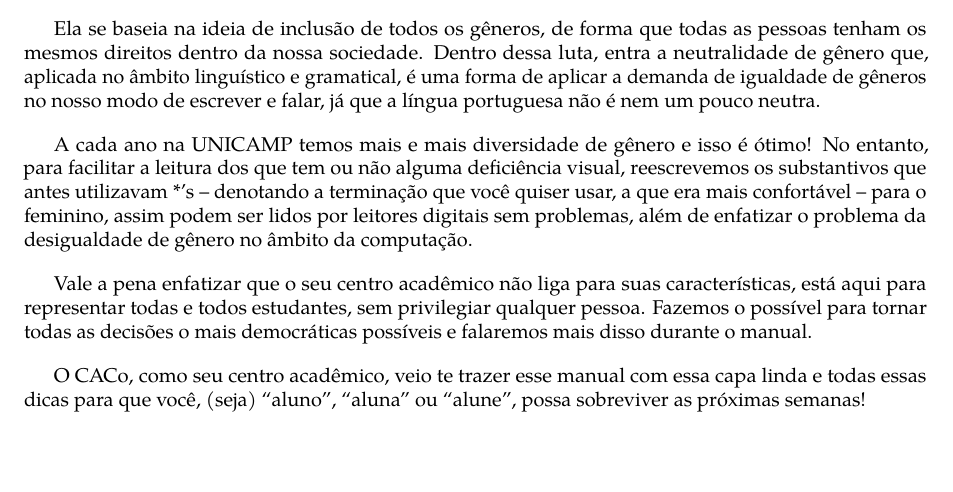
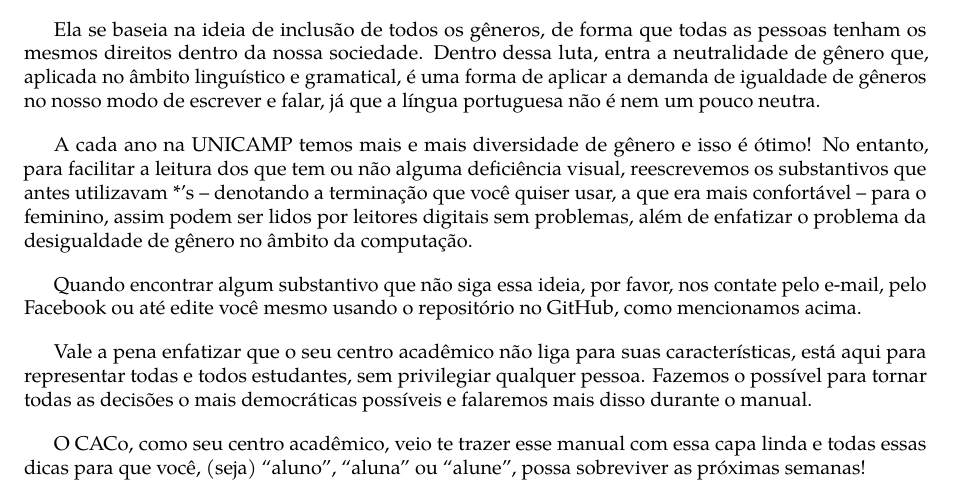
Before and after one commit to cacounicamp/Manual-do-Bixo, a LaTeX book (manual_do_bixo.tex): part of page 9 of 73, cut so that both start at the same text, the shorter picture padded with empty space. Compiled offline with pdfLaTeX.

Commit message:
Adicionando sugestão para colaboração com relação aos substantivos femininos (#151)
* Adicionando sugestão para colaboração com relação aos substantivos

* Adicionando "ou" que torna a mensagem menos agressiva

```diff
--- a/manual_do_bixo.tex
+++ b/manual_do_bixo.tex
@@ -209,6 +209,10 @@ terminação que você quiser usar, a que era mais confortável -- para o femini
 assim podem ser lidos por leitores digitais sem problemas, além de enfatizar o
 problema da desigualdade de gênero no âmbito da computação.
 
+Quando encontrar algum substantivo que não siga essa ideia, por favor, nos
+contate pelo e-mail, pelo Facebook ou até edite você mesmo usando o repositório
+no GitHub, como mencionamos acima.
+
 Vale a pena enfatizar que o seu centro acadêmico não liga para suas
 características, está aqui para representar todas e todos estudantes, sem
 privilegiar qualquer pessoa. Fazemos o possível para tornar todas as decisões
```
